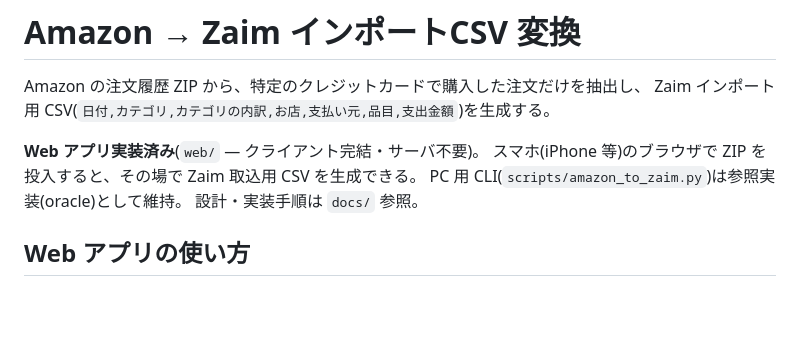
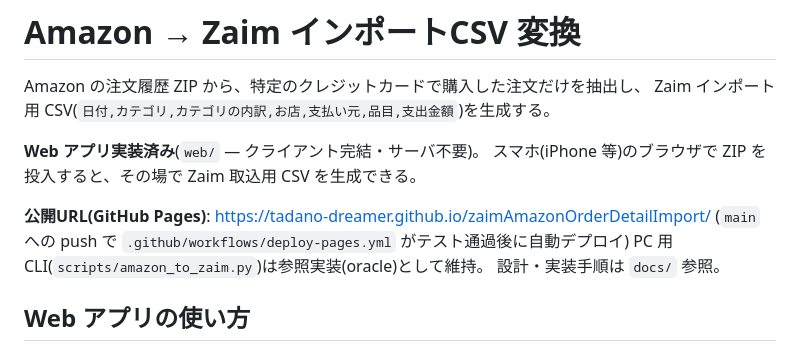
Before and after one commit to tadano-dreamer/zaimAmazonOrderDetailImport, a Markdown page: README.md, the part around the change. Drawn GitHub-style; blank space fills up the shorter version.

Commit message:
docs: README に GitHub Pages 公開URLと自動デプロイの説明を追記

```diff
--- a/README.md
+++ b/README.md
@@ -5,6 +5,9 @@ Zaim インポート用 CSV(`日付,カテゴリ,カテゴリの内訳,お店,
 
 **Web アプリ実装済み**(`web/` ― クライアント完結・サーバ不要)。
 スマホ(iPhone 等)のブラウザで ZIP を投入すると、その場で Zaim 取込用 CSV を生成できる。
+
+**公開URL(GitHub Pages)**: https://tadano-dreamer.github.io/zaimAmazonOrderDetailImport/
+(`main` への push で `.github/workflows/deploy-pages.yml` がテスト通過後に自動デプロイ)
 PC 用 CLI(`scripts/amazon_to_zaim.py`)は参照実装(oracle)として維持。
 設計・実装手順は `docs/` 参照。
 
```
